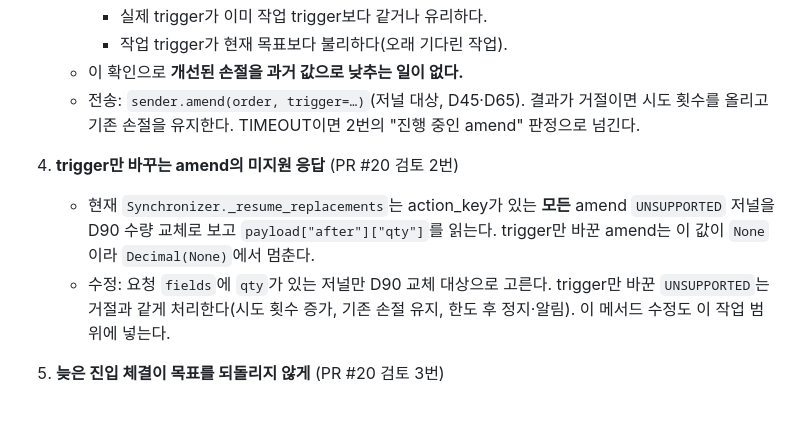
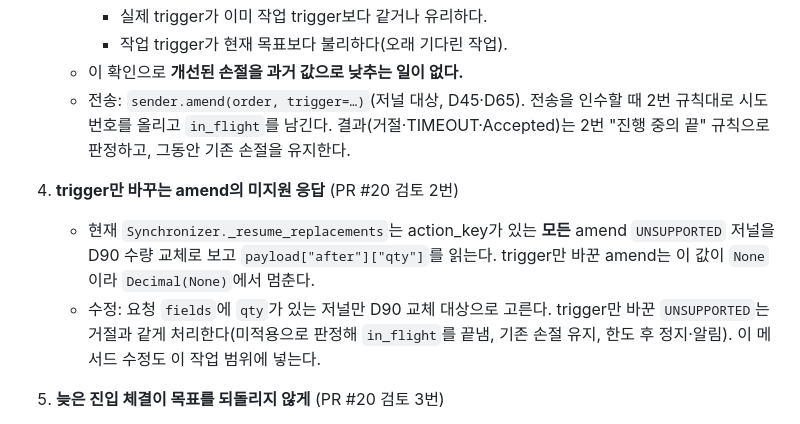
Before and after one commit to JJang-Ah/RichLetsGo, a Markdown page: docs/tasks/M2-02a-trailing-stop.md, the part around the change. GitHub-like rendering.

Commit message:
docs: align M2-02a send and UNSUPPORTED wording with attempt rule
Co-Authored-By: Claude Opus 5.5 <noreply@anthropic.com>

```diff
--- a/docs/tasks/M2-02a-trailing-stop.md
+++ b/docs/tasks/M2-02a-trailing-stop.md
@@ -51,11 +51,11 @@ S1이 계산한 "원하는 손절가"를 거래소 손절 주문까지 반영한
      - 실제 trigger가 이미 작업 trigger보다 같거나 유리하다.
      - 작업 trigger가 현재 목표보다 불리하다(오래 기다린 작업).
    - 이 확인으로 **개선된 손절을 과거 값으로 낮추는 일이 없다.**
-   - 전송: `sender.amend(order, trigger=…)`(저널 대상, D45·D65). 결과가 거절이면 시도 횟수를 올리고 기존 손절을 유지한다. TIMEOUT이면 2번의 "진행 중인 amend" 판정으로 넘긴다.
+   - 전송: `sender.amend(order, trigger=…)`(저널 대상, D45·D65). 전송을 인수할 때 2번 규칙대로 시도 번호를 올리고 `in_flight`를 남긴다. 결과(거절·TIMEOUT·Accepted)는 2번 "진행 중의 끝" 규칙으로 판정하고, 그동안 기존 손절을 유지한다.
 
 4. **trigger만 바꾸는 amend의 미지원 응답** (PR #20 검토 2번)
    - 현재 `Synchronizer._resume_replacements`는 action_key가 있는 **모든** amend `UNSUPPORTED` 저널을 D90 수량 교체로 보고 `payload["after"]["qty"]`를 읽는다. trigger만 바꾼 amend는 이 값이 `None`이라 `Decimal(None)`에서 멈춘다.
-   - 수정: 요청 `fields`에 `qty`가 있는 저널만 D90 교체 대상으로 고른다. trigger만 바꾼 `UNSUPPORTED`는 거절과 같게 처리한다(시도 횟수 증가, 기존 손절 유지, 한도 후 정지·알림). 이 메서드 수정도 이 작업 범위에 넣는다.
+   - 수정: 요청 `fields`에 `qty`가 있는 저널만 D90 교체 대상으로 고른다. trigger만 바꾼 `UNSUPPORTED`는 거절과 같게 처리한다(미적용으로 판정해 `in_flight`를 끝냄, 기존 손절 유지, 한도 후 정지·알림). 이 메서드 수정도 이 작업 범위에 넣는다.
 
 5. **늦은 진입 체결이 목표를 되돌리지 않게** (PR #20 검토 3번)
    - 현재 `PortfolioService.book_execution`(service.py 139~140)은 진입 체결마다 `book.stop_price = order.attached_stop.stop_loss`를 무조건 넣는다. 부분 진입 뒤 목표를 90 → 95로 올린 상태에서 같은 진입 주문의 늦은 체결이 오면 목표가 90으로 돌아간다.
```
